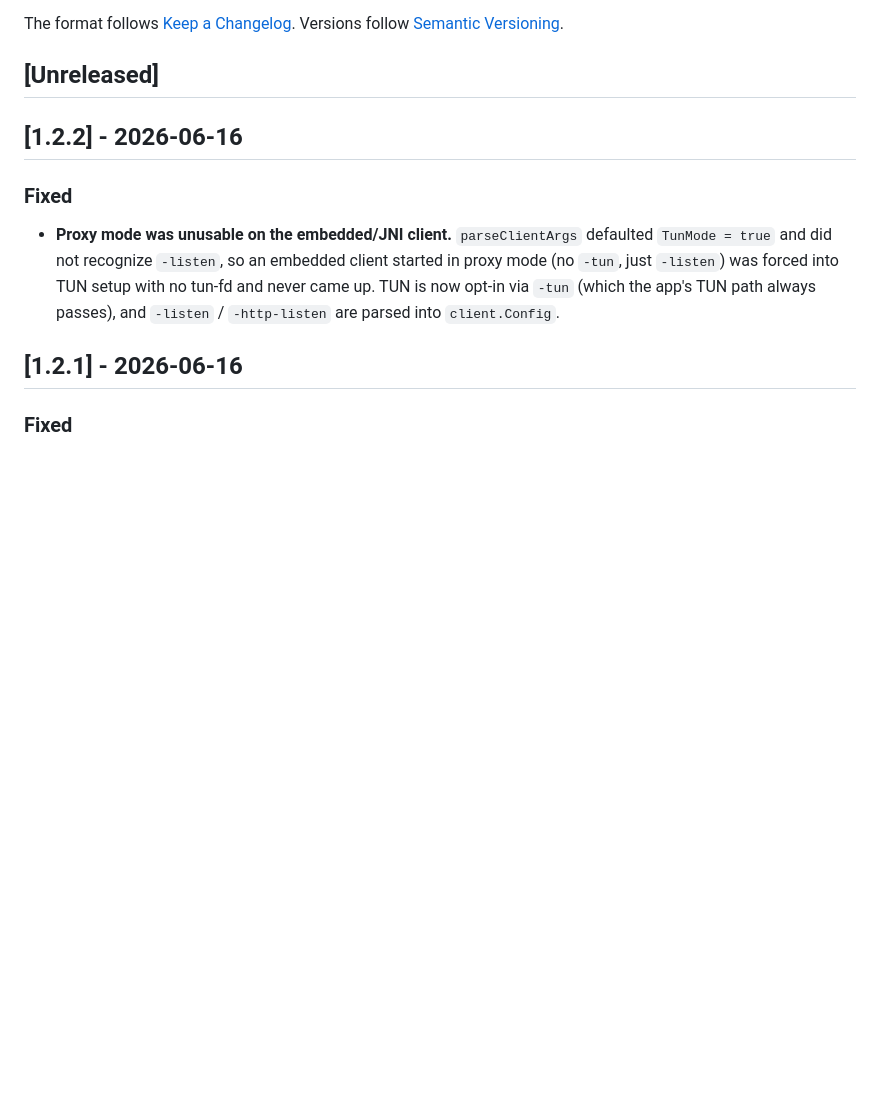
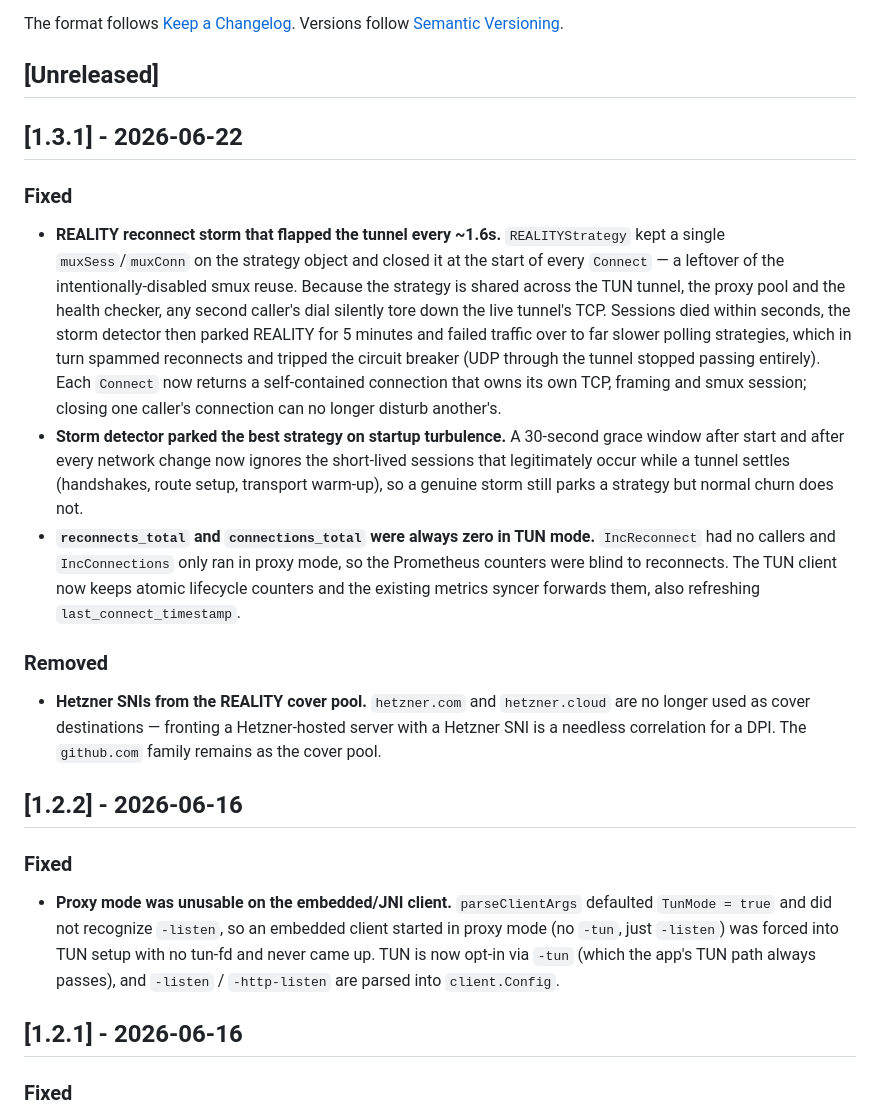
Before and after one commit to tiredvpn/tiredvpn, a Markdown page: CHANGELOG.md, the part around the change. GitHub-like rendering; blank space fills up the shorter version.

Commit message:
docs: add 1.3.1 changelog entry
The release workflow extracts release notes from CHANGELOG.md by version
heading, so document 1.3.1: the REALITY mux flap fix, storm grace window,
TUN reconnect/connection metrics, and the hetzner SNI removal.

Context: read .github/workflows/release.yml to confirm the tag-triggered
release pulls its body from the `## [version]` section before tagging.

```diff
--- a/CHANGELOG.md
+++ b/CHANGELOG.md
@@ -6,6 +6,18 @@ The format follows [Keep a Changelog](https://keepachangelog.com/en/1.1.0/).
 Versions follow [Semantic Versioning](https://semver.org/).
 
 ## [Unreleased]
+
+## [1.3.1] - 2026-06-22
+
+### Fixed
+
+- **REALITY reconnect storm that flapped the tunnel every ~1.6s.** `REALITYStrategy` kept a single `muxSess`/`muxConn` on the strategy object and closed it at the start of every `Connect` — a leftover of the intentionally-disabled smux reuse. Because the strategy is shared across the TUN tunnel, the proxy pool and the health checker, any second caller's dial silently tore down the live tunnel's TCP. Sessions died within seconds, the storm detector then parked REALITY for 5 minutes and failed traffic over to far slower polling strategies, which in turn spammed reconnects and tripped the circuit breaker (UDP through the tunnel stopped passing entirely). Each `Connect` now returns a self-contained connection that owns its own TCP, framing and smux session; closing one caller's connection can no longer disturb another's.
+- **Storm detector parked the best strategy on startup turbulence.** A 30-second grace window after start and after every network change now ignores the short-lived sessions that legitimately occur while a tunnel settles (handshakes, route setup, transport warm-up), so a genuine storm still parks a strategy but normal churn does not.
+- **`reconnects_total` and `connections_total` were always zero in TUN mode.** `IncReconnect` had no callers and `IncConnections` only ran in proxy mode, so the Prometheus counters were blind to reconnects. The TUN client now keeps atomic lifecycle counters and the existing metrics syncer forwards them, also refreshing `last_connect_timestamp`.
+
+### Removed
+
+- **Hetzner SNIs from the REALITY cover pool.** `hetzner.com` and `hetzner.cloud` are no longer used as cover destinations — fronting a Hetzner-hosted server with a Hetzner SNI is a needless correlation for a DPI. The `github.com` family remains as the cover pool.
 
 ## [1.2.2] - 2026-06-16
 
```
